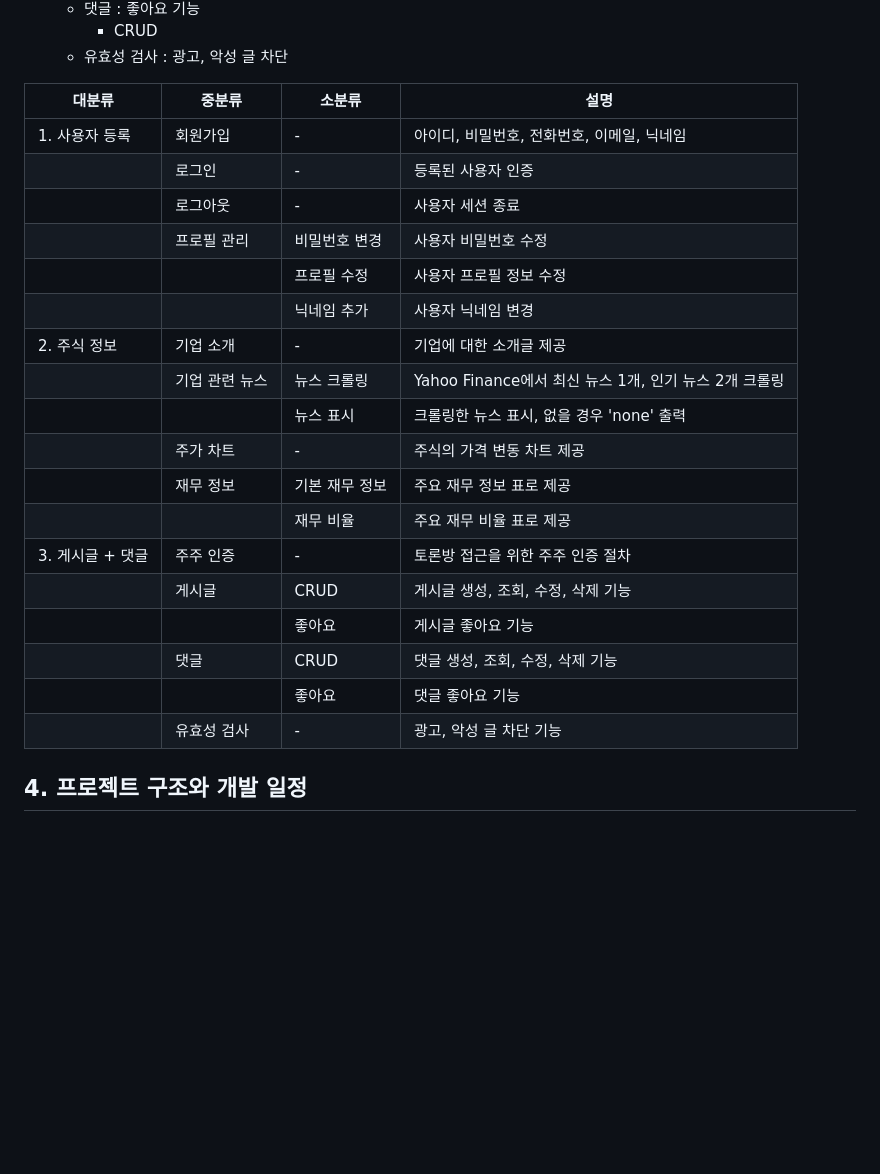
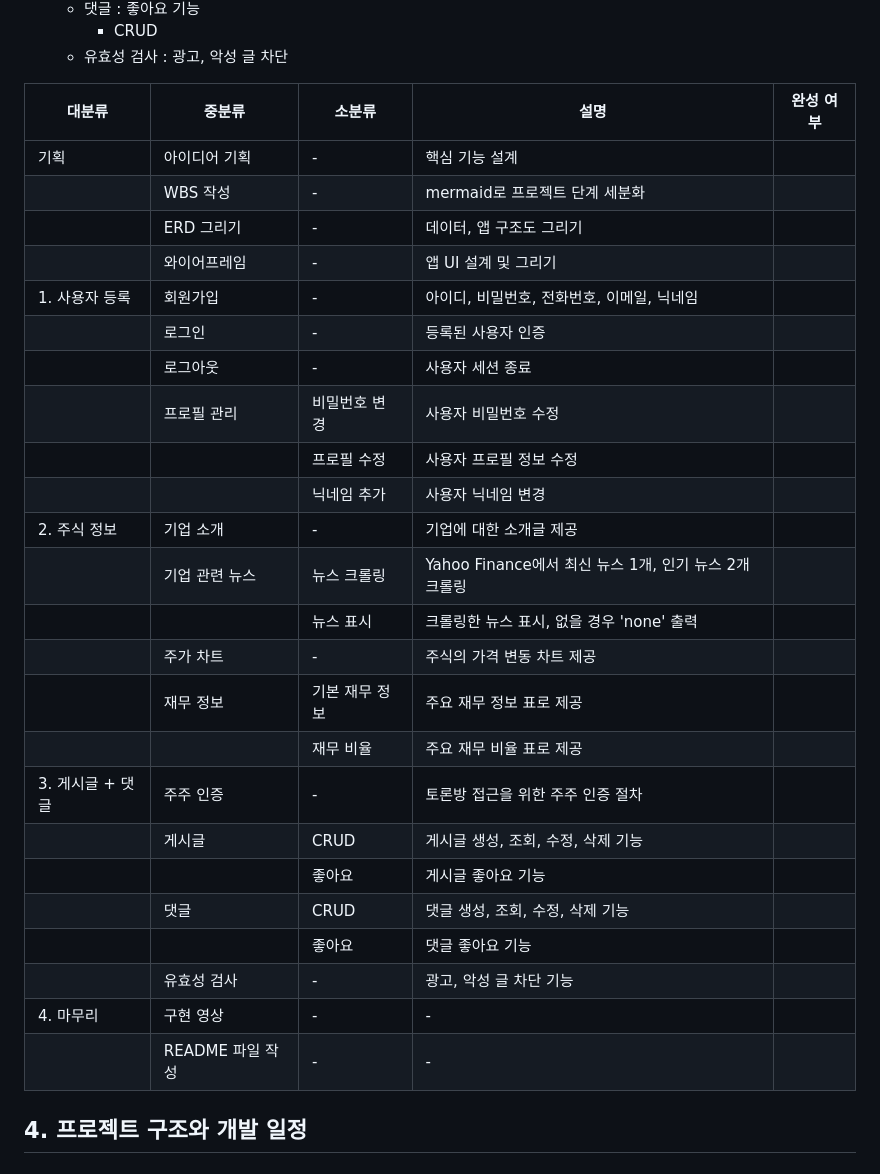
Before and after one commit to Donggyu-Kim1/stalk, a Markdown page: README.md, the part around one of its changes. Rendered like a GitHub page; blank space fills up the shorter version.

Commit message:
리드미 기능명세서 수정

```diff
--- a/README.md
+++ b/README.md
@@ -75,26 +75,32 @@
     - 유효성 검사 : 광고, 악성 글 차단
 
 
-| 대분류 | 중분류 | 소분류 | 설명 |
-|--------|--------|--------|------|
-| 1. 사용자 등록 | 회원가입 | - | 아이디, 비밀번호, 전화번호, 이메일, 닉네임 |
-| | 로그인 | - | 등록된 사용자 인증 |
-| | 로그아웃 | - | 사용자 세션 종료 |
-| | 프로필 관리 | 비밀번호 변경 | 사용자 비밀번호 수정 |
-| | | 프로필 수정 | 사용자 프로필 정보 수정 |
-| | | 닉네임 추가 | 사용자 닉네임 변경 |
-| 2. 주식 정보 | 기업 소개 | - | 기업에 대한 소개글 제공 |
-| | 기업 관련 뉴스 | 뉴스 크롤링 | Yahoo Finance에서 최신 뉴스 1개, 인기 뉴스 2개 크롤링 |
-| | | 뉴스 표시 | 크롤링한 뉴스 표시, 없을 경우 'none' 출력 |
-| | 주가 차트 | - | 주식의 가격 변동 차트 제공 |
-| | 재무 정보 | 기본 재무 정보 | 주요 재무 정보 표로 제공 |
-| | | 재무 비율 | 주요 재무 비율 표로 제공 |
-| 3. 게시글 + 댓글 | 주주 인증 | - | 토론방 접근을 위한 주주 인증 절차 |
-| | 게시글 | CRUD | 게시글 생성, 조회, 수정, 삭제 기능 |
-| | | 좋아요 | 게시글 좋아요 기능 |
-| | 댓글 | CRUD | 댓글 생성, 조회, 수정, 삭제 기능 |
-| | | 좋아요 | 댓글 좋아요 기능 |
-| | 유효성 검사 | - | 광고, 악성 글 차단 기능 |
+| 대분류 | 중분류 | 소분류 | 설명 | 완성 여부 |
+|--------|--------|--------|------| :--: |
+| 기획 | 아이디어 기획 | - | 핵심 기능 설계 | |
+| | WBS 작성 | - | mermaid로 프로젝트 단계 세분화 | |
+| | ERD 그리기 | - | 데이터, 앱 구조도 그리기 | |
+| | 와이어프레임 | - | 앱 UI 설계 및 그리기 | |
+| 1. 사용자 등록 | 회원가입 | - | 아이디, 비밀번호, 전화번호, 이메일, 닉네임 | |
+| | 로그인 | - | 등록된 사용자 인증 | |
+| | 로그아웃 | - | 사용자 세션 종료 | |
+| | 프로필 관리 | 비밀번호 변경 | 사용자 비밀번호 수정 | |
+| | | 프로필 수정 | 사용자 프로필 정보 수정 | |
+| | | 닉네임 추가 | 사용자 닉네임 변경 | |
+| 2. 주식 정보 | 기업 소개 | - | 기업에 대한 소개글 제공 | |
+| | 기업 관련 뉴스 | 뉴스 크롤링 | Yahoo Finance에서 최신 뉴스 1개, 인기 뉴스 2개 크롤링 | |
+| | | 뉴스 표시 | 크롤링한 뉴스 표시, 없을 경우 'none' 출력 | |
+| | 주가 차트 | - | 주식의 가격 변동 차트 제공 | |
+| | 재무 정보 | 기본 재무 정보 | 주요 재무 정보 표로 제공 | |
+| | | 재무 비율 | 주요 재무 비율 표로 제공 | |
+| 3. 게시글 + 댓글 | 주주 인증 | - | 토론방 접근을 위한 주주 인증 절차 | |
+| | 게시글 | CRUD | 게시글 생성, 조회, 수정, 삭제 기능 | |
+| | | 좋아요 | 게시글 좋아요 기능 | |
+| | 댓글 | CRUD | 댓글 생성, 조회, 수정, 삭제 기능 | |
+| | | 좋아요 | 댓글 좋아요 기능 | |
+| | 유효성 검사 | - | 광고, 악성 글 차단 기능 | |
+| 4. 마무리 | 구현 영상 | - | - | |
+| | README 파일 작성 | - | - | |
 
 
 ## 4. 프로젝트 구조와 개발 일정
```
Also changed, not shown: other parts of README.md (+22 -1 lines).
